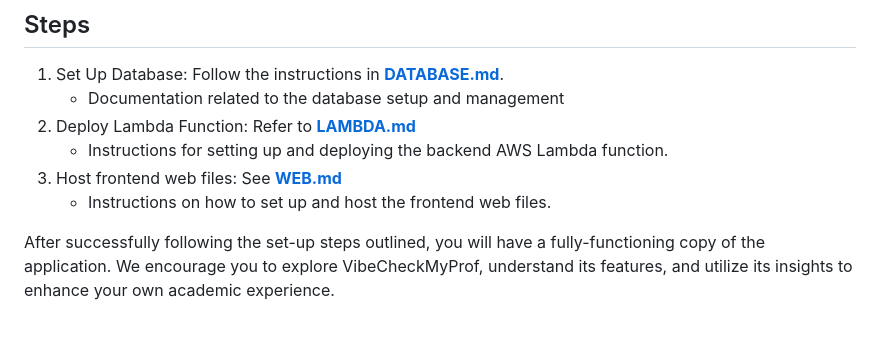
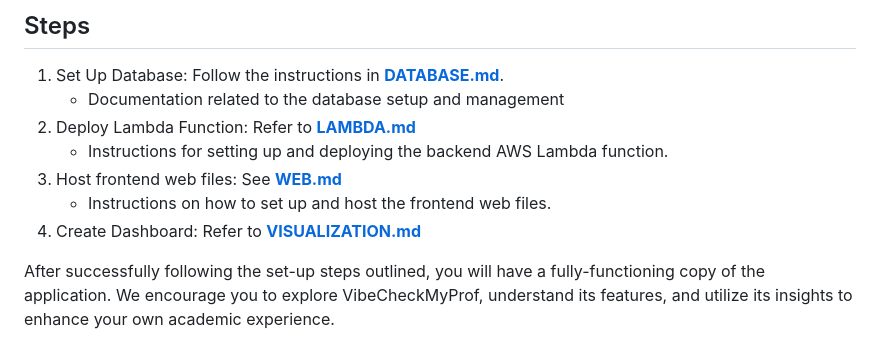
Before and after one commit to Jonqora/VibeCheckMyProf, a Markdown page: README.md, the part around the change. Drawn GitHub-style.

Commit message:
added VISUALIZATION.md in readme file

```diff
--- a/README.md
+++ b/README.md
@@ -65,6 +65,7 @@ Before you begin, ensure of the following:
     * Instructions for setting up and deploying the backend AWS Lambda function.
 3. Host frontend web files: See [**WEB.md**](/SET-UP/WEB.md)
     * Instructions on how to set up and host the frontend web files.
+4. Create Dashboard: Refer to [**VISUALIZATION.md**](/SET-UP/VISUALIZATION.md)
 
 
 After successfully following the set-up steps outlined, you will have a fully-functioning copy of the application. We encourage you to explore VibeCheckMyProf, understand its features, and utilize its insights to enhance your own academic experience.
```
